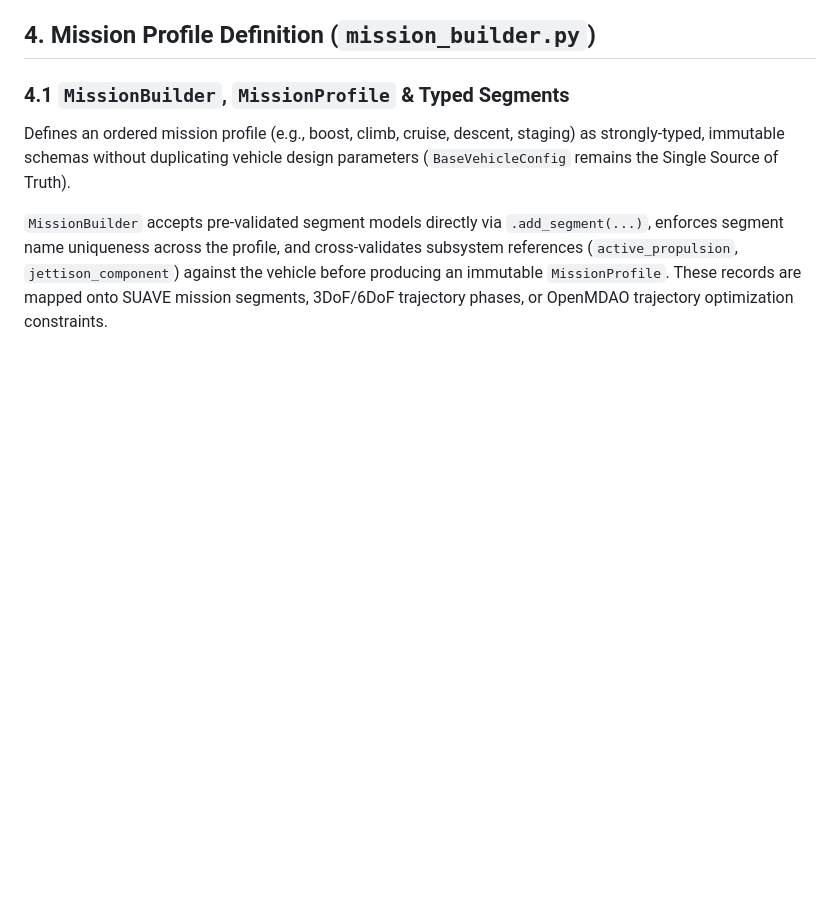
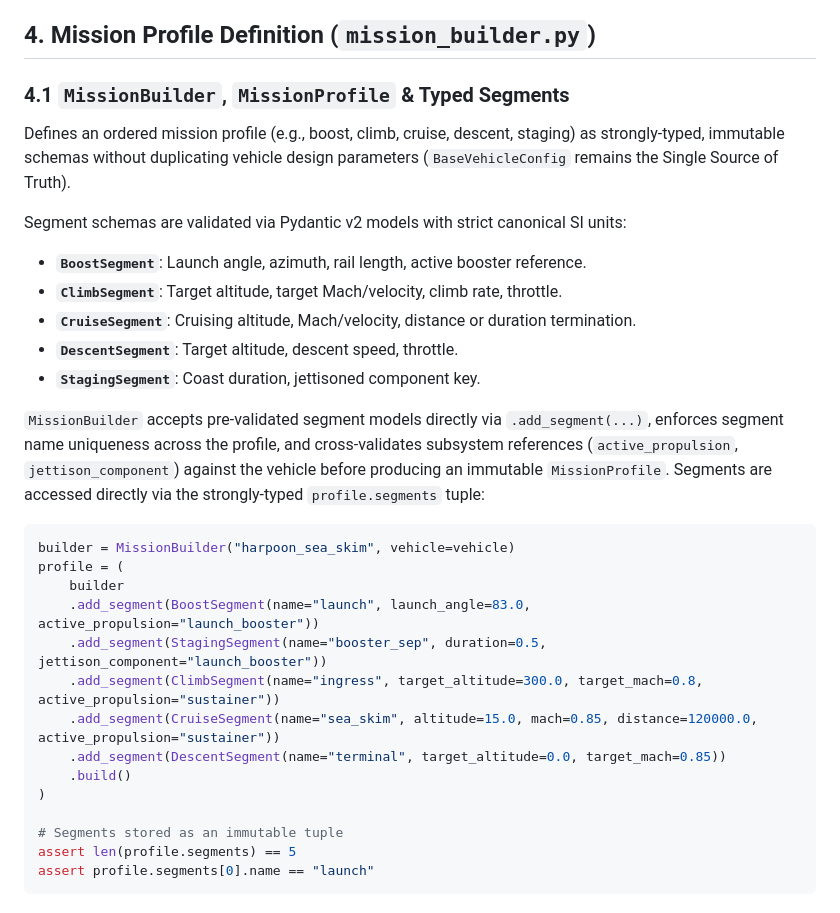
Before and after one commit to knnmelprop/YAADO, a Markdown page: YAADO_Core/Foundation/README.md, the part around the change. Rendered like a GitHub page; blank space fills up the shorter version.

Commit message:
docs(foundation-repair): update foundation docs
Signed-off-by: Arseni10Lk <arseniy230606@gmail.com>

````diff
--- a/YAADO_Core/Foundation/README.md
+++ b/YAADO_Core/Foundation/README.md
@@ -83,4 +83,28 @@ FlightLogs/
 ### 4.1 `MissionBuilder`, `MissionProfile` & Typed Segments
 Defines an ordered mission profile (e.g., boost, climb, cruise, descent, staging) as strongly-typed, immutable schemas without duplicating vehicle design parameters (`BaseVehicleConfig` remains the Single Source of Truth).
 
-`MissionBuilder` accepts pre-validated segment models directly via `.add_segment(...)`, enforces segment name uniqueness across the profile, and cross-validates subsystem references (`active_propulsion`, `jettison_component`) against the vehicle before producing an immutable `MissionProfile`. These records are mapped onto SUAVE mission segments, 3DoF/6DoF trajectory phases, or OpenMDAO trajectory optimization constraints.
+Segment schemas are validated via Pydantic v2 models with strict canonical SI units:
+* **`BoostSegment`**: Launch angle, azimuth, rail length, active booster reference.
+* **`ClimbSegment`**: Target altitude, target Mach/velocity, climb rate, throttle.
+* **`CruiseSegment`**: Cruising altitude, Mach/velocity, distance or duration termination.
+* **`DescentSegment`**: Target altitude, descent speed, throttle.
+* **`StagingSegment`**: Coast duration, jettisoned component key.
+
+`MissionBuilder` accepts pre-validated segment models directly via `.add_segment(...)`, enforces segment name uniqueness across the profile, and cross-validates subsystem references (`active_propulsion`, `jettison_component`) against the vehicle before producing an immutable `MissionProfile`. Segments are accessed directly via the strongly-typed `profile.segments` tuple:
+
+```python
+builder = MissionBuilder("harpoon_sea_skim", vehicle=vehicle)
+profile = (
+    builder
+    .add_segment(BoostSegment(name="launch", launch_angle=83.0, active_propulsion="launch_booster"))
+    .add_segment(StagingSegment(name="booster_sep", duration=0.5, jettison_component="launch_booster"))
+    .add_segment(ClimbSegment(name="ingress", target_altitude=300.0, target_mach=0.8, active_propulsion="sustainer"))
+    .add_segment(CruiseSegment(name="sea_skim", altitude=15.0, mach=0.85, distance=120000.0, active_propulsion="sustainer"))
+    .add_segment(DescentSegment(name="terminal", target_altitude=0.0, target_mach=0.85))
+    .build()
+)
+
+# Segments stored as an immutable tuple
+assert len(profile.segments) == 5
+assert profile.segments[0].name == "launch"
+```
````
